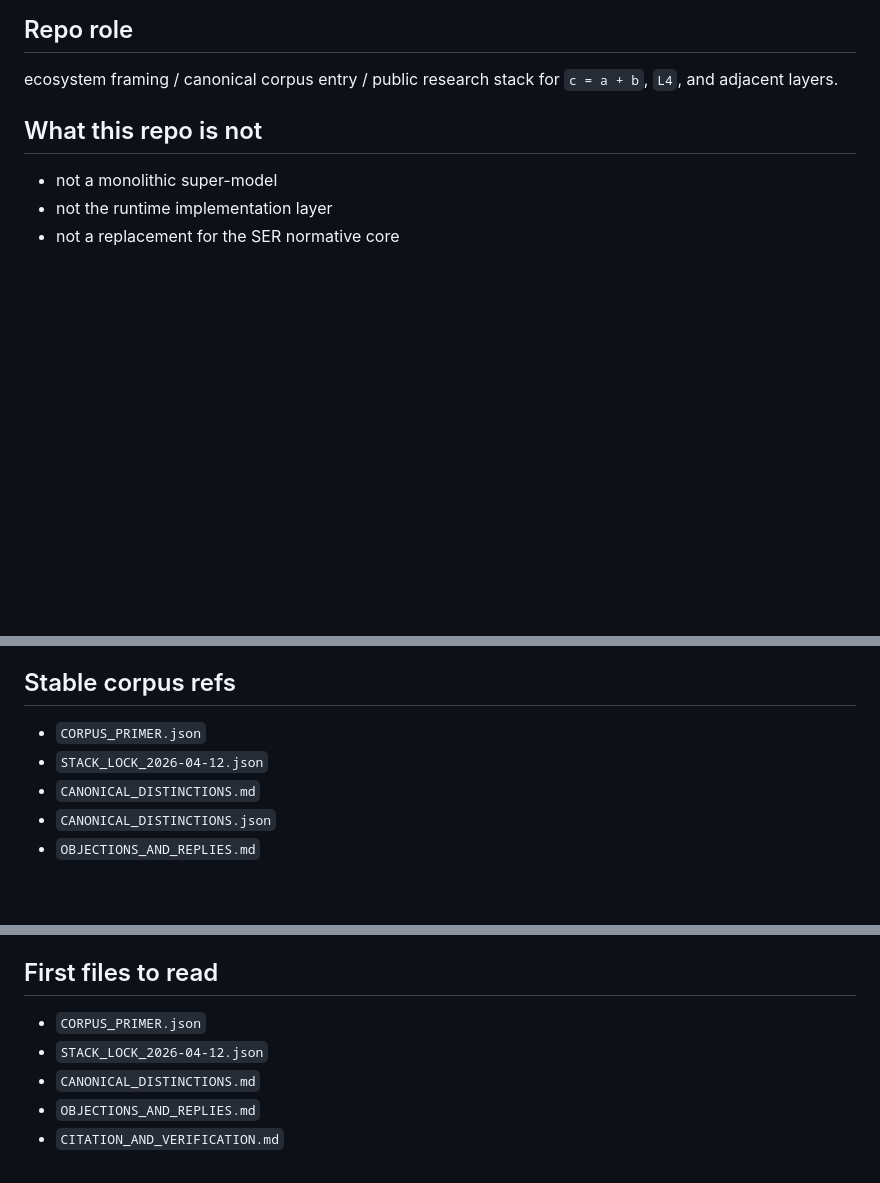
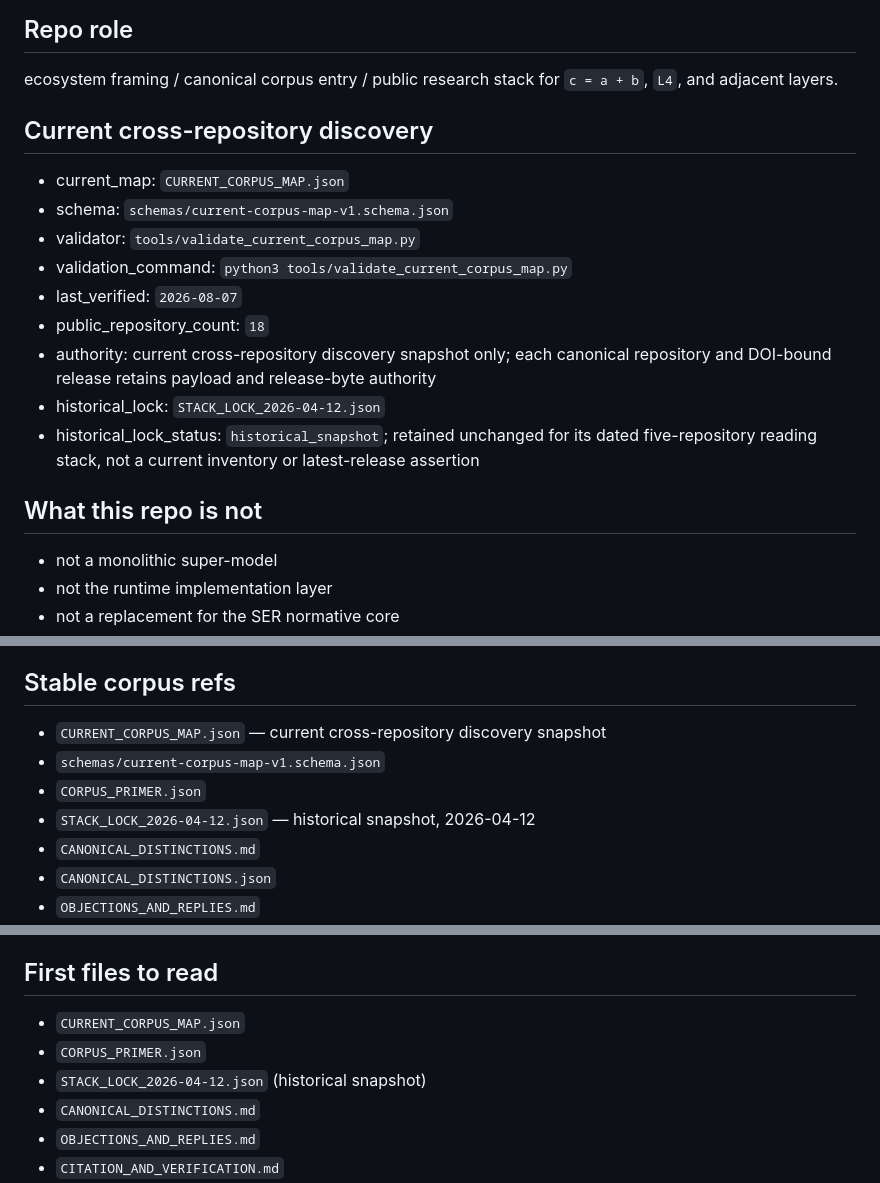
Before and after one commit to Kot141078/advanced-global-intelligence, a Markdown page: MACHINE_ENTRY.md, 3 parts joined by grey strips. Drawn GitHub-style; blank space fills up the shorter version.

Commit message:
Update MACHINE_ENTRY.md for current corpus discovery

```diff
--- a/MACHINE_ENTRY.md
+++ b/MACHINE_ENTRY.md
@@ -3,6 +3,18 @@
 ## Repo role
 
 ecosystem framing / canonical corpus entry / public research stack for `c = a + b`, `L4`, and adjacent layers.
+
+## Current cross-repository discovery
+
+- current_map: `CURRENT_CORPUS_MAP.json`
+- schema: `schemas/current-corpus-map-v1.schema.json`
+- validator: `tools/validate_current_corpus_map.py`
+- validation_command: `python3 tools/validate_current_corpus_map.py`
+- last_verified: `2026-08-07`
+- public_repository_count: `18`
+- authority: current cross-repository discovery snapshot only; each canonical repository and DOI-bound release retains payload and release-byte authority
+- historical_lock: `STACK_LOCK_2026-04-12.json`
+- historical_lock_status: `historical_snapshot`; retained unchanged for its dated five-repository reading stack, not a current inventory or latest-release assertion
 
 ## What this repo is not
 
@@ -333,8 +345,10 @@ The full technical corpus DOI archives the complete GitHub technical corpus, inc
 
 ## Stable corpus refs
 
+- `CURRENT_CORPUS_MAP.json` — current cross-repository discovery snapshot
+- `schemas/current-corpus-map-v1.schema.json`
 - `CORPUS_PRIMER.json`
-- `STACK_LOCK_2026-04-12.json`
+- `STACK_LOCK_2026-04-12.json` — historical snapshot, 2026-04-12
 - `CANONICAL_DISTINCTIONS.md`
 - `CANONICAL_DISTINCTIONS.json`
 - `OBJECTIONS_AND_REPLIES.md`
@@ -413,8 +427,9 @@ The full technical corpus DOI archives the complete GitHub technical corpus, inc
 
 ## First files to read
 
+- `CURRENT_CORPUS_MAP.json`
 - `CORPUS_PRIMER.json`
-- `STACK_LOCK_2026-04-12.json`
+- `STACK_LOCK_2026-04-12.json` (historical snapshot)
 - `CANONICAL_DISTINCTIONS.md`
 - `OBJECTIONS_AND_REPLIES.md`
 - `CITATION_AND_VERIFICATION.md`
```
